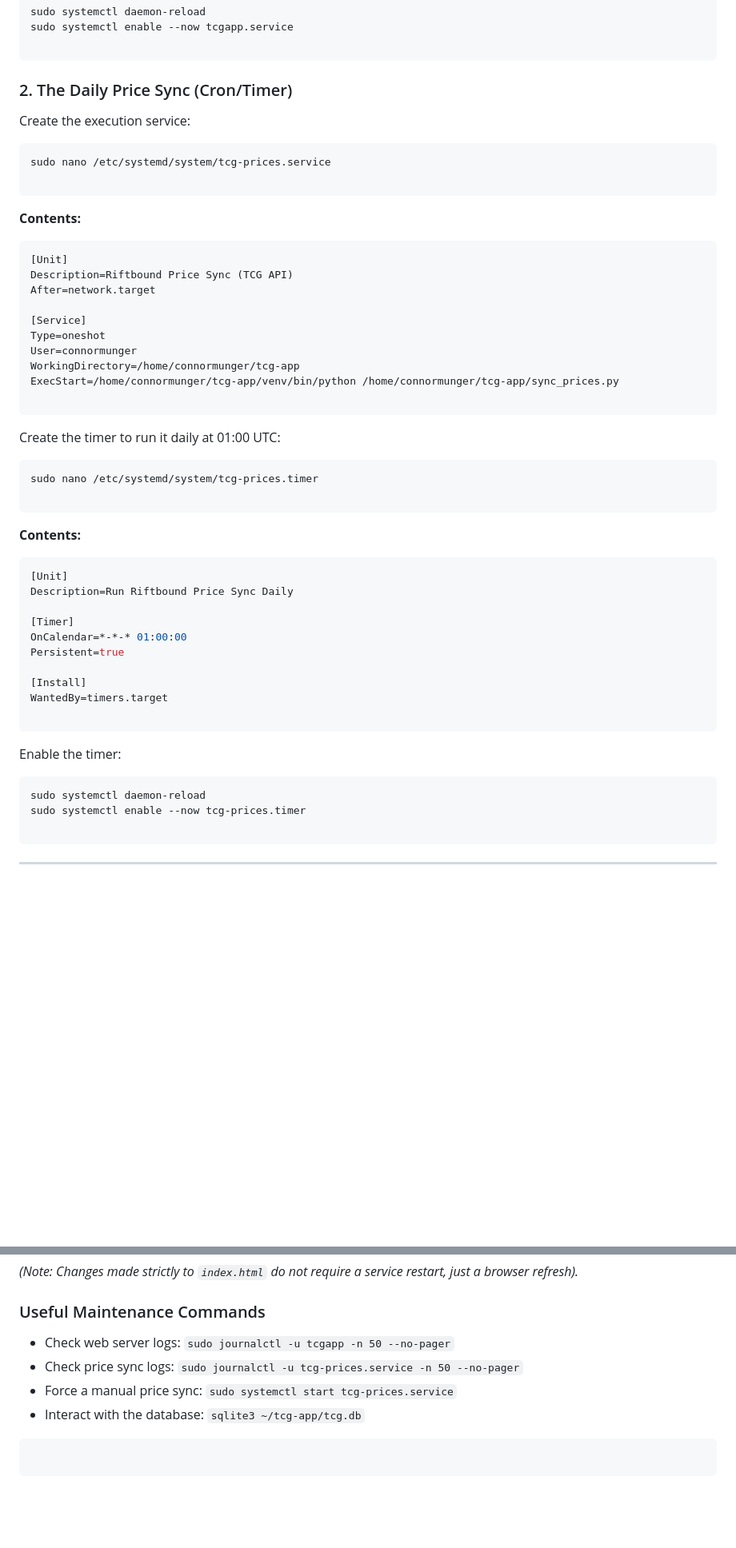
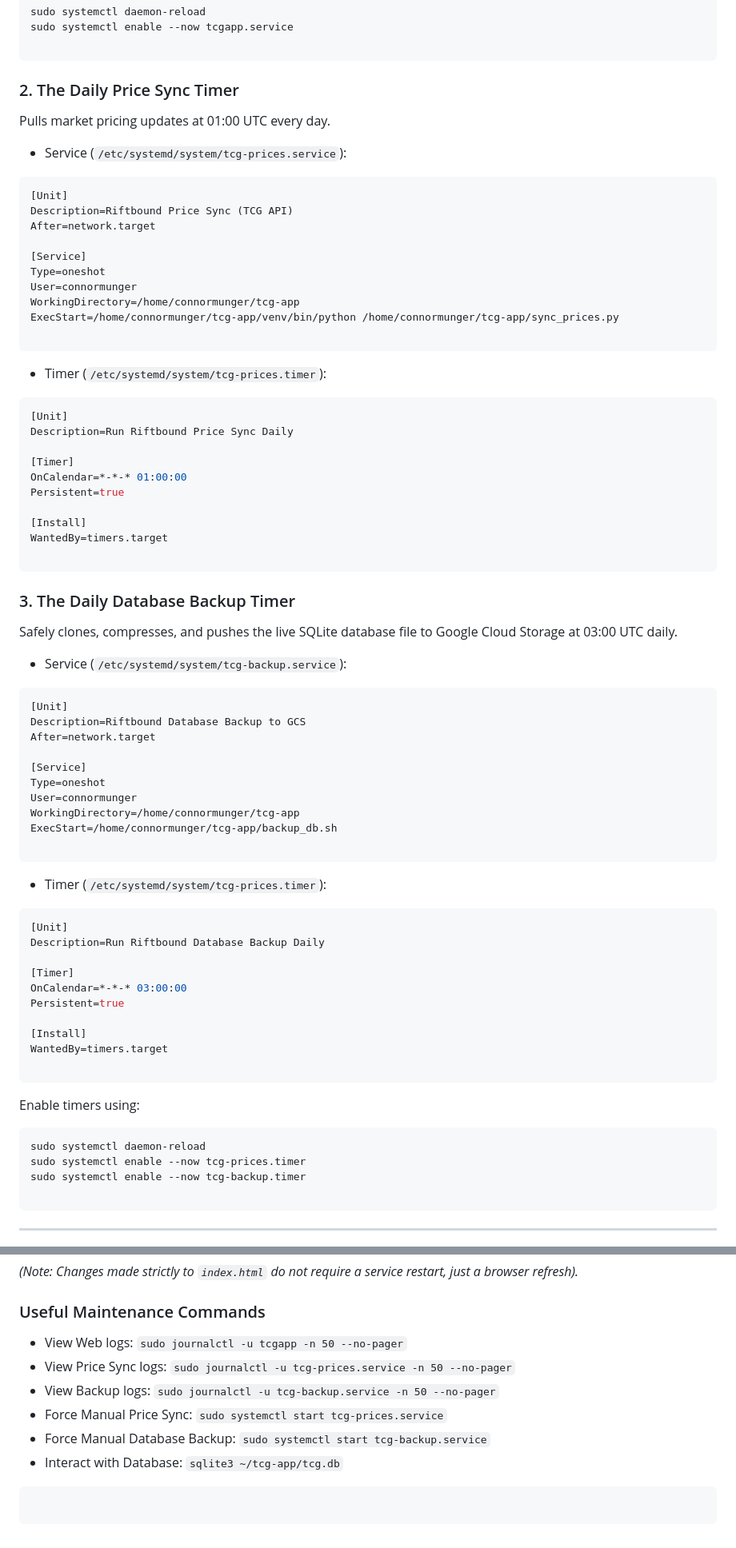
Before and after one commit to connormunger/riftbound-library, a Markdown page: README.md, 2 parts joined by grey strips. Shown at 80% size. GitHub-like rendering; blank space fills up the shorter version.

````diff
--- a/README.md
+++ b/README.md
@@ -126,16 +126,9 @@ sudo systemctl enable --now tcgapp.service
 
 ```
 
-### 2. The Daily Price Sync (Cron/Timer)
-
-Create the execution service:
-
-```bash
-sudo nano /etc/systemd/system/tcg-prices.service
-
-```
-
-**Contents:**
+### 2. The Daily Price Sync Timer
+Pulls market pricing updates at 01:00 UTC every day.
+- Service (`/etc/systemd/system/tcg-prices.service`):
 
 ```ini
 [Unit]
@@ -149,15 +142,7 @@ WorkingDirectory=/home/connormunger/tcg-app
 ExecStart=/home/connormunger/tcg-app/venv/bin/python /home/connormunger/tcg-app/sync_prices.py
 
 ```
-
-Create the timer to run it daily at 01:00 UTC:
-
-```bash
-sudo nano /etc/systemd/system/tcg-prices.timer
-
-```
-
-**Contents:**
+- Timer (`/etc/systemd/system/tcg-prices.timer`):
 
 ```ini
 [Unit]
@@ -171,12 +156,44 @@ Persistent=true
 WantedBy=timers.target
 
 ```
+### 3. The Daily Database Backup Timer
+Safely clones, compresses, and pushes the live SQLite database file to Google Cloud Storage at 03:00 UTC daily.
+- Service (`/etc/systemd/system/tcg-backup.service`):
 
-Enable the timer:
+```ini
+[Unit]
+Description=Riftbound Database Backup to GCS
+After=network.target
+
+[Service]
+Type=oneshot
+User=connormunger
+WorkingDirectory=/home/connormunger/tcg-app
+ExecStart=/home/connormunger/tcg-app/backup_db.sh
+
+```
+- Timer (`/etc/systemd/system/tcg-prices.timer`):
+
+```ini
+[Unit]
+Description=Run Riftbound Database Backup Daily
+
+[Timer]
+OnCalendar=*-*-* 03:00:00
+Persistent=true
+
+[Install]
+WantedBy=timers.target
+
+```
+
+
+Enable timers using:
 
 ```bash
 sudo systemctl daemon-reload
 sudo systemctl enable --now tcg-prices.timer
+sudo systemctl enable --now tcg-backup.timer
 
 ```
 
@@ -237,10 +254,12 @@ sudo systemctl restart tcgapp
 
 ### Useful Maintenance Commands
 
-* Check web server logs: `sudo journalctl -u tcgapp -n 50 --no-pager`
-* Check price sync logs: `sudo journalctl -u tcg-prices.service -n 50 --no-pager`
-* Force a manual price sync: `sudo systemctl start tcg-prices.service`
-* Interact with the database: `sqlite3 ~/tcg-app/tcg.db`
+- View Web logs: `sudo journalctl -u tcgapp -n 50 --no-pager`
+- View Price Sync logs: `sudo journalctl -u tcg-prices.service -n 50 --no-pager`
+- View Backup logs: `sudo journalctl -u tcg-backup.service -n 50 --no-pager`
+- Force Manual Price Sync: `sudo systemctl start tcg-prices.service`
+- Force Manual Database Backup: `sudo systemctl start tcg-backup.service`
+- Interact with Database: `sqlite3 ~/tcg-app/tcg.db`
 
 ```
 
````
